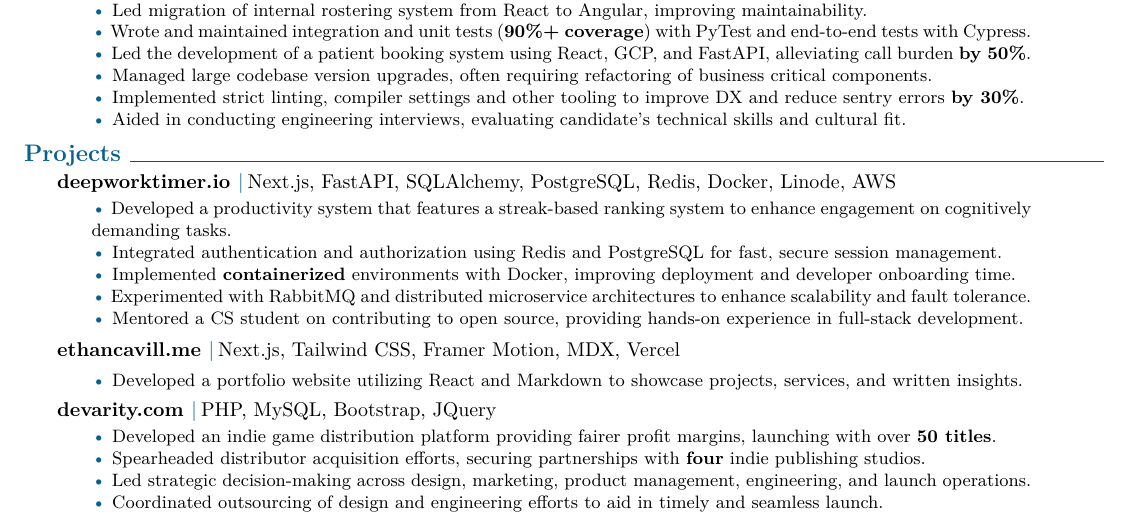
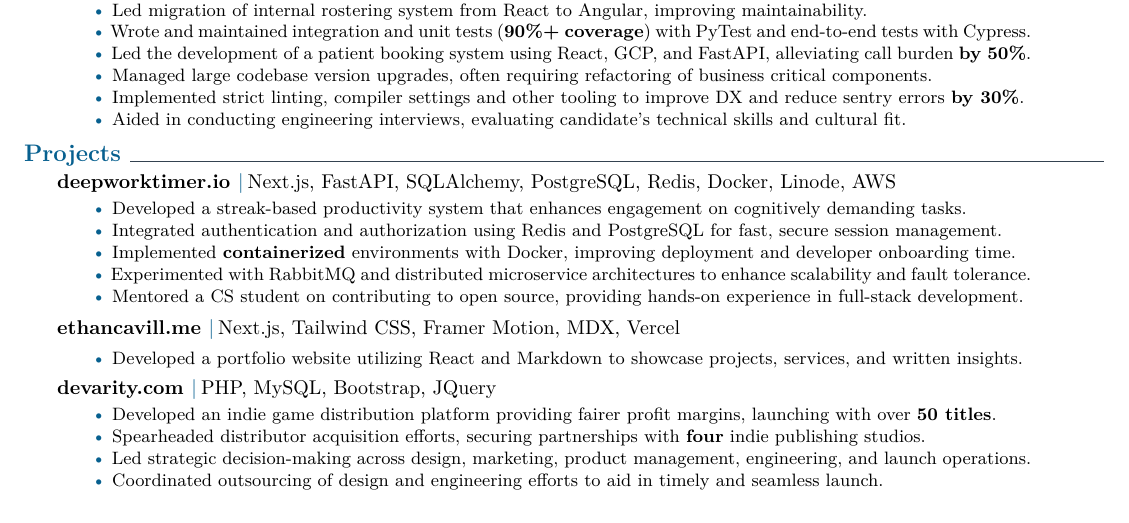
Before and after one commit to jmsundin/Jon-Sundin-latex-resume, a LaTeX CV (ethan_cv.tex): part of the page, cut so that both start at the same text. Compiled offline with pdfLaTeX.

Commit message:
Update desc

```diff
--- a/ethan_cv.tex
+++ b/ethan_cv.tex
@@ -88,7 +88,7 @@
     \explanationdetail{
     \smallskip
     \coloredbullet\ %
-    Developed a productivity system that features a streak-based ranking system to enhance engagement on cognitively demanding tasks.
+    Developed a streak-based productivity system that enhances engagement on cognitively demanding tasks.
 
     \coloredbullet\ %
     Integrated authentication and authorization using Redis and PostgreSQL for fast, secure session management.
```
Also changed, not shown: ethan_cv.pdf, 3 other files.
